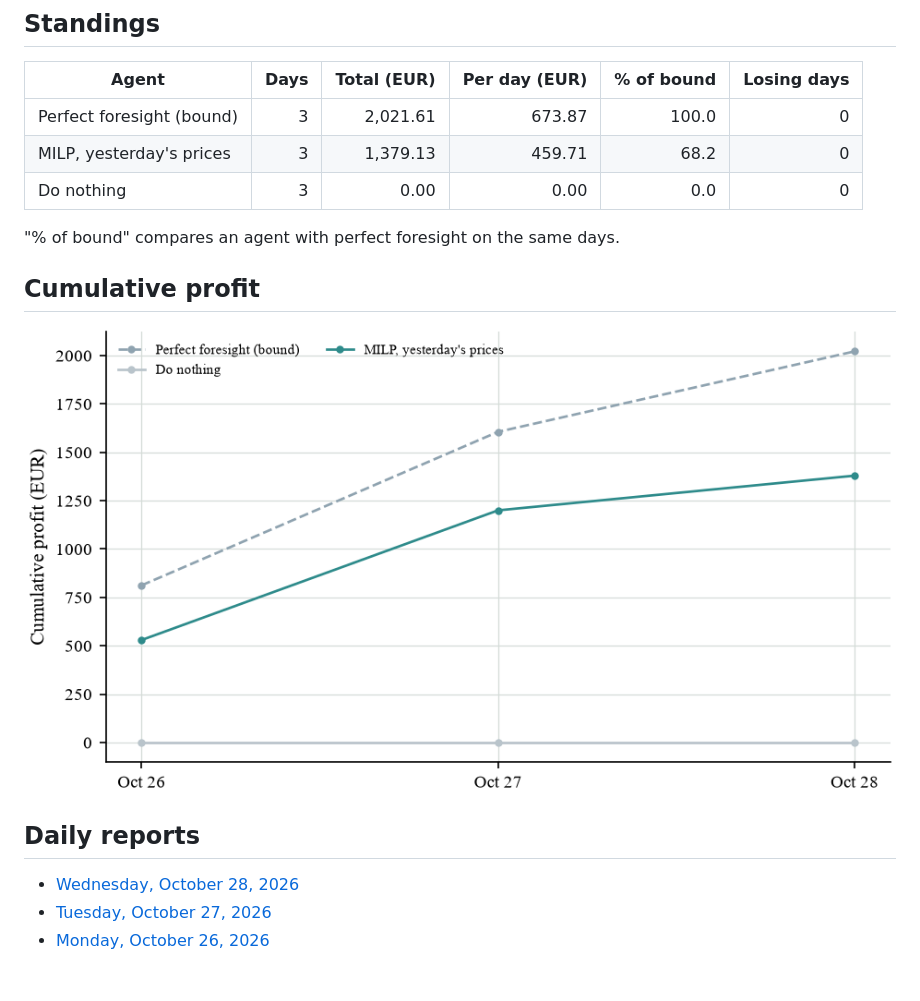
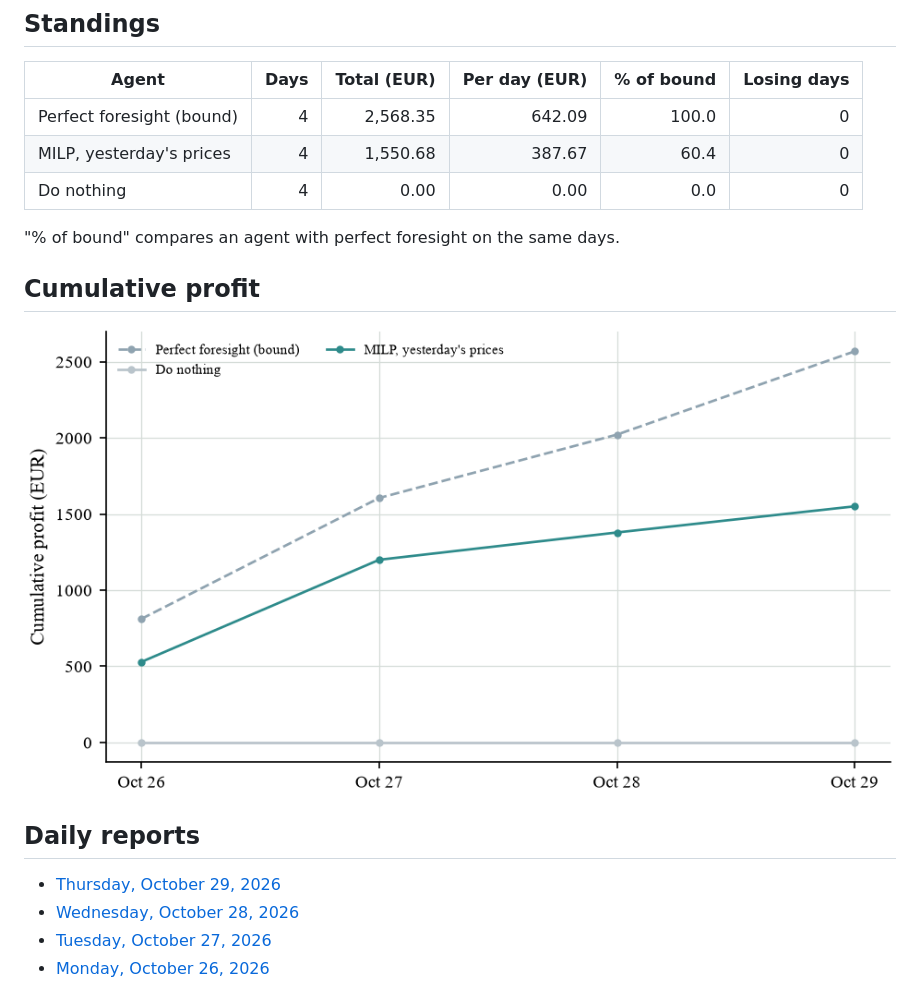
Before and after one commit to tilkitaha/Gridmind, a Markdown page: results/live_paper_trading/README.md, the part around one of its changes. Drawn GitHub-style; pictures changed too: results/live_paper_trading/cumulative_profit.png.

Commit message:
Live paper test: scores and report of 29 October 2026

```diff
--- a/results/live_paper_trading/README.md
+++ b/results/live_paper_trading/README.md
@@ -8,9 +8,9 @@ Every morning, each agent fixes its schedule for the next day before the 12:00 d
 
 | Agent | Days | Total (EUR) | Per day (EUR) | % of bound | Losing days |
 |---|---:|---:|---:|---:|---:|
-| Perfect foresight (bound) | 3 | 2,021.61 | 673.87 | 100.0 | 0 |
-| MILP, yesterday's prices | 3 | 1,379.13 | 459.71 | 68.2 | 0 |
-| Do nothing | 3 | 0.00 | 0.00 | 0.0 | 0 |
+| Perfect foresight (bound) | 4 | 2,568.35 | 642.09 | 100.0 | 0 |
+| MILP, yesterday's prices | 4 | 1,550.68 | 387.67 | 60.4 | 0 |
+| Do nothing | 4 | 0.00 | 0.00 | 0.0 | 0 |
 
 "% of bound" compares an agent with perfect foresight on the same days.
 
@@ -20,6 +20,7 @@ Every morning, each agent fixes its schedule for the next day before the 12:00 d
 
 ## Daily reports
 
+- [Thursday, October 29, 2026](reports/GridMind_daily_report_2026-10-29.pdf)
 - [Wednesday, October 28, 2026](reports/GridMind_daily_report_2026-10-28.pdf)
 - [Tuesday, October 27, 2026](reports/GridMind_daily_report_2026-10-27.pdf)
 - [Monday, October 26, 2026](reports/GridMind_daily_report_2026-10-26.pdf)
```
Also changed, not shown: other parts of results/live_paper_trading/README.md (+1 -1 lines), 3 other files.
